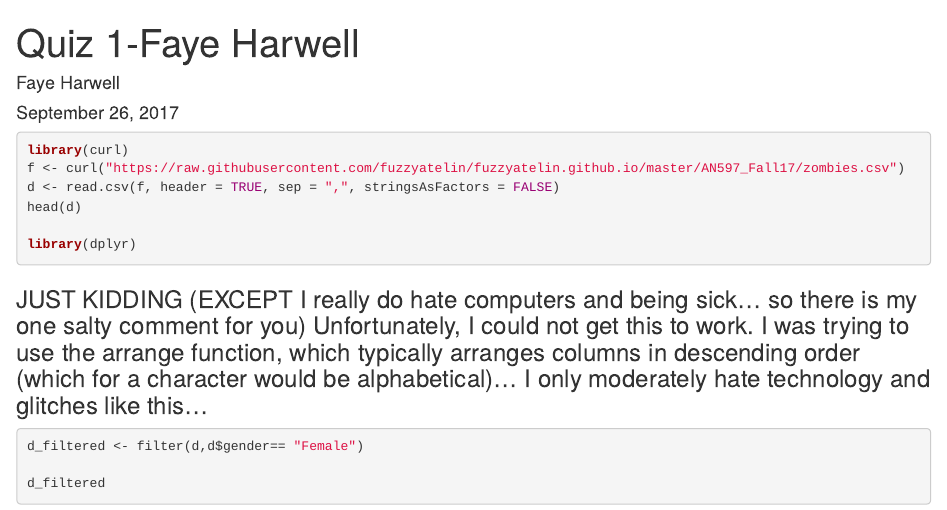
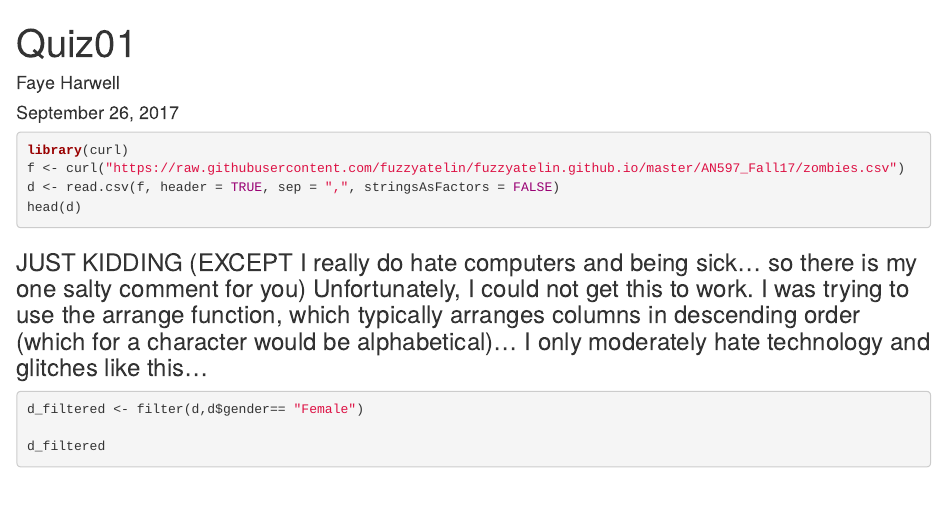
Before and after one commit to fayeharwell/AN597_Quiz, an R Markdown document (Quiz 1-Faye Harwell.Rmd): the page in a window 1100 px wide, from its top. Rendered offline with R 4.5, knitr and Pandoc, with nearby package versions; the code chunks are not run, so their results and figures are left out.

Commit message:
Revisions!

````diff
--- a/Quiz 1-Faye Harwell.Rmd
+++ b/Quiz 1-Faye Harwell.Rmd
@@ -1,17 +1,16 @@
 ---
-title: "Quiz 1-Faye Harwell"
+title: "Quiz01"
 author: "Faye Harwell"
 date: "September 26, 2017"
 output: html_document
 ---
+
 
 ```{r}
 library(curl)
 f <- curl("https://raw.githubusercontent.com/fuzzyatelin/fuzzyatelin.github.io/master/AN597_Fall17/zombies.csv")
 d <- read.csv(f, header = TRUE, sep = ",", stringsAsFactors = FALSE)
 head(d)
-
-library(dplyr)
 ```
 
 ### JUST KIDDING (EXCEPT I really do hate computers and being sick... so there is my one salty comment for you) Unfortunately, I could not get this to work. I was trying to use the arrange function, which typically arranges columns in descending order (which for a character would be alphabetical)... I only moderately hate technology and glitches like this...
````
